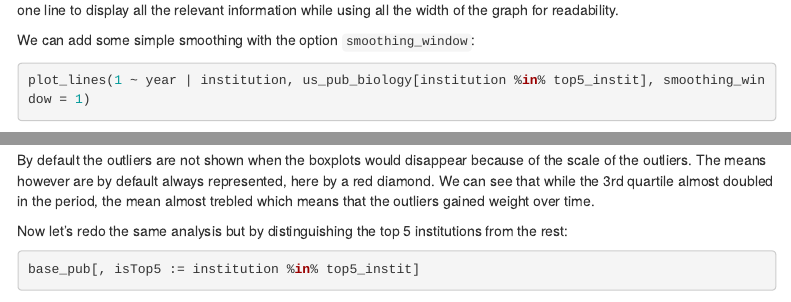
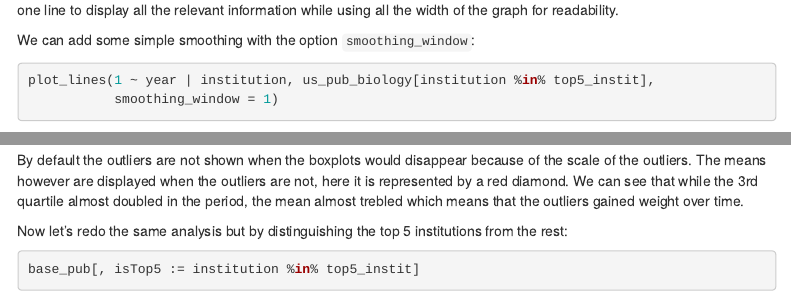
Before and after one commit to lrberge/fplot, an R Markdown document (vignettes/fplot_walkthrough.Rmd): the page in a window 1100 px wide, from 4280 px down, and a second part further down, joined at a grey line. Rendered offline with R 4.5, knitr and Pandoc, with nearby package versions; some code elsewhere in the file could not run offline; menus at the side of the page are left out.

Commit message:
small adaptation text to code change

````diff
--- a/vignettes/fplot_walkthrough.Rmd
+++ b/vignettes/fplot_walkthrough.Rmd
@@ -198,7 +199,7 @@ base_pub = us_pub_biology[, .(nb_pub_top_5 = sum(jnl_top_5p)), by = .(year, inst
 plot_box(nb_pub_top_5 ~ year, base_pub)
 ```
 
-By default the outliers are not shown when the boxplots would disappear because of the scale of the outliers. The means however are by default always represented, here by a red diamond. We can see that while the 3rd quartile almost doubled in the period, the mean almost trebled which means that the outliers gained weight over time.
+By default the outliers are not shown when the boxplots would disappear because of the scale of the outliers. The means however are displayed when the outliers are not, here it is represented by a red diamond. We can see that while the 3rd quartile almost doubled in the period, the mean almost trebled which means that the outliers gained weight over time.
 
 Now let's redo the same analysis but by distinguishing the top 5 institutions from the rest:
 
````
Also changed, not shown: vignettes/fplot_walkthrough.Rmd (5 more changed lines).
